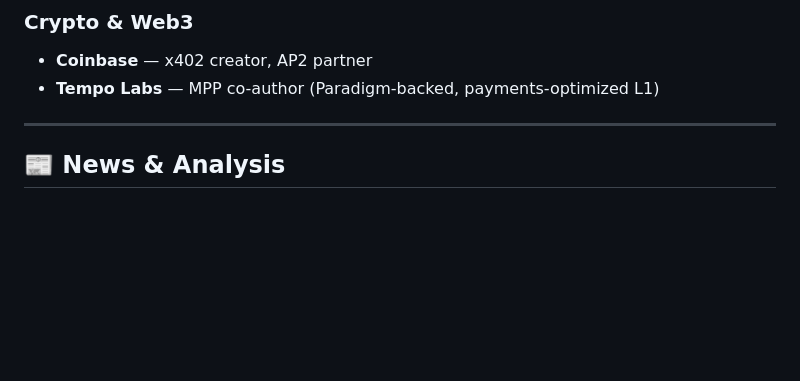
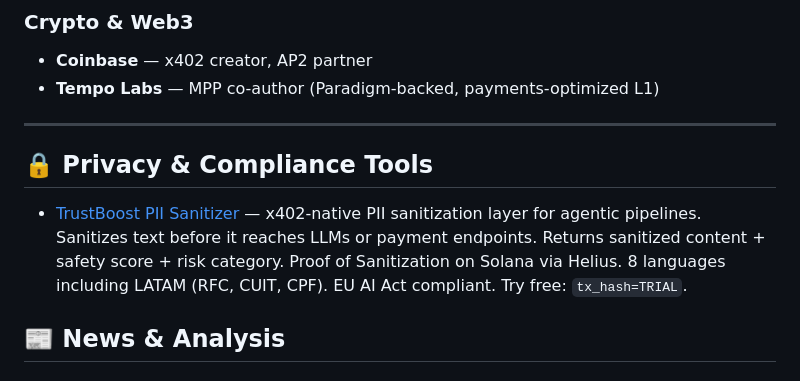
Before and after one commit to tsubasakong/awesome-agent-payments-protocol, a Markdown page: README.md, the part around the change. GitHub-like rendering; blank space fills up the shorter version.

Commit message:
feat: add Privacy & Compliance section with TrustBoost PII Sanitizer

```diff
--- a/README.md
+++ b/README.md
@@ -292,6 +292,12 @@ Officially reported supporters include Shopify, Etsy, Salesforce, Mastercard, Pa
 
 ---
 
+
+## 🔒 Privacy & Compliance Tools
+
+- [TrustBoost PII Sanitizer](https://github.com/teodorofodocrispin-cmyk/TrustBoost-PII-Sanitizer) — x402-native PII sanitization layer for agentic pipelines. Sanitizes text before it reaches LLMs or payment endpoints. Returns sanitized content + safety score + risk category. Proof of Sanitization on Solana via Helius. 8 languages including LATAM (RFC, CUIT, CPF). EU AI Act compliant. Try free: `tx_hash=TRIAL`.
+
+
 ## 📰 News & Analysis
 
 ### Major Launches & Milestones
```
